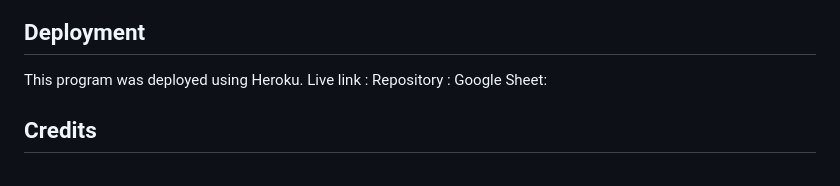
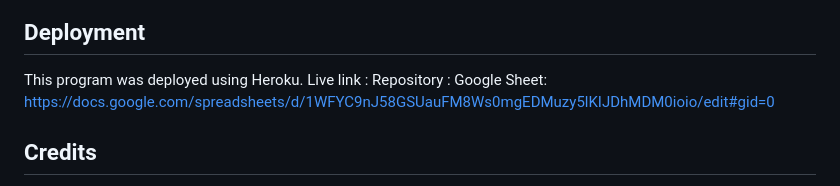
Before and after one commit to Joannamcgallagher/fuel-card-analysis, a Markdown page: README.md, the part around the change. GitHub-like rendering.

Commit message:
Add links to readme

```diff
--- a/README.md
+++ b/README.md
@@ -98,7 +98,7 @@ I ran the Python code through the linter at https://pep8ci.herokuapp.com/# and t
 This program was deployed using Heroku.
 Live link :
 Repository :
-Google Sheet:
+Google Sheet: https://docs.google.com/spreadsheets/d/1WFYC9nJ58GSUauFM8Ws0mgEDMuzy5lKIJDhMDM0ioio/edit#gid=0
 
 ## Credits
 
```
